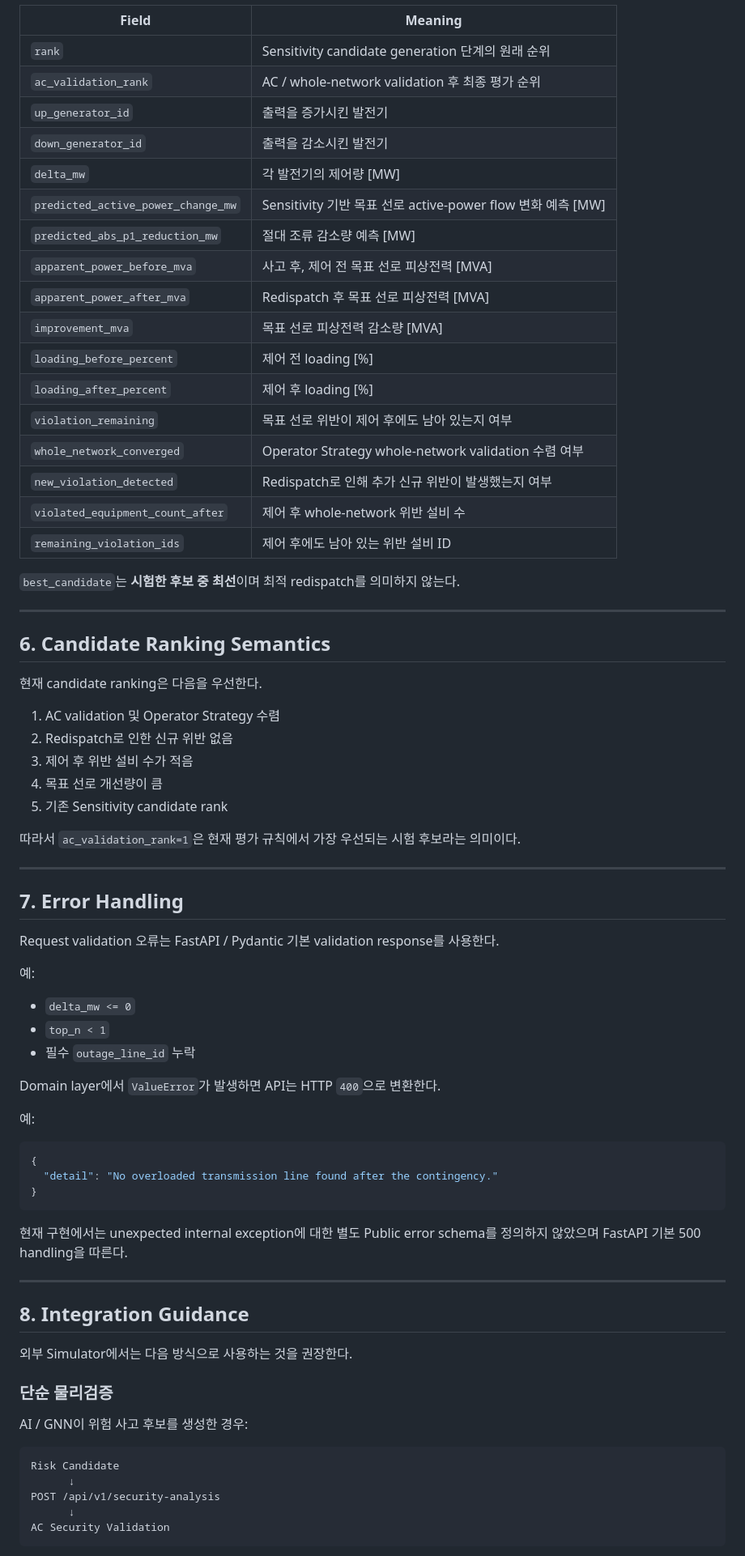
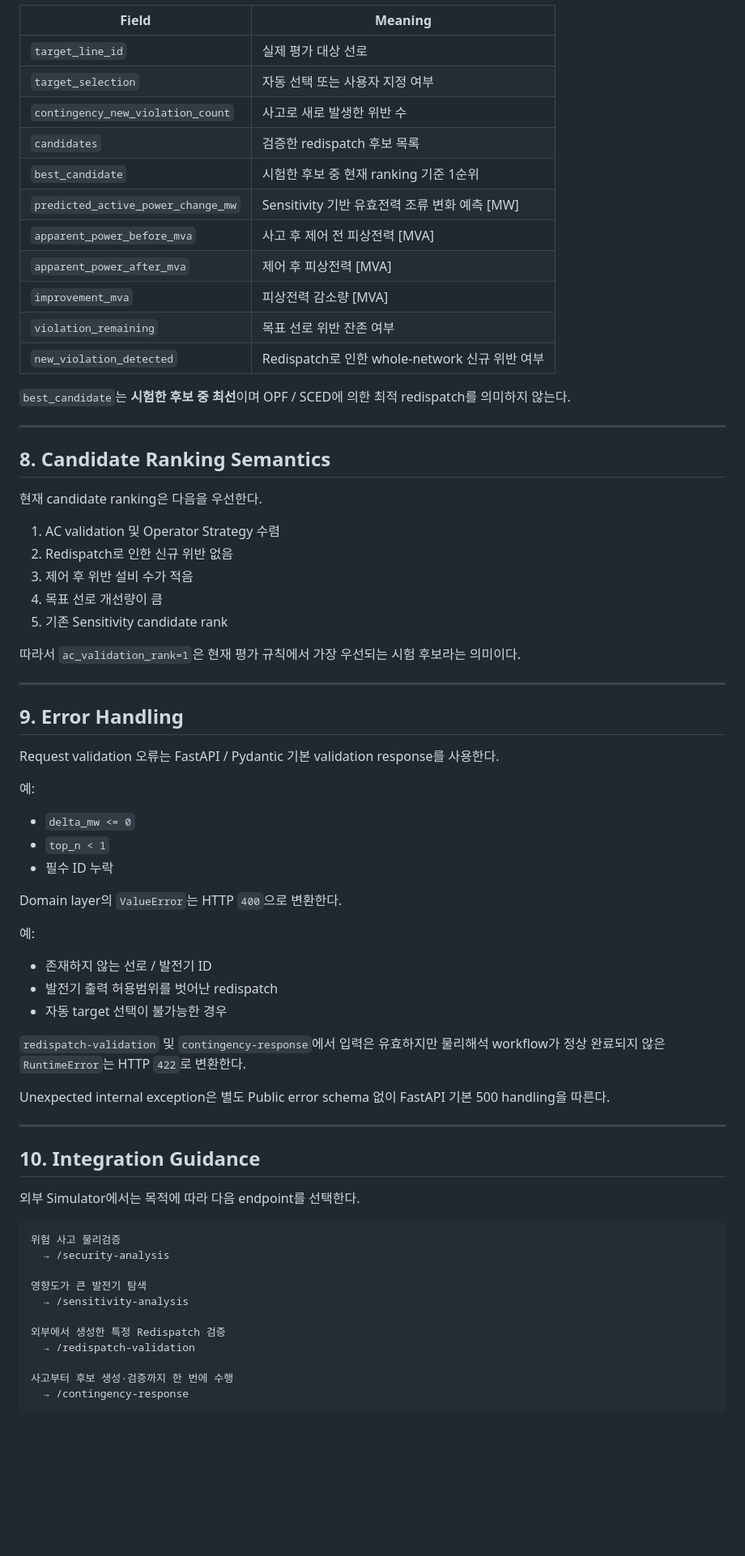
Before and after one commit to GangHyeokLee/ai-ems-agent, a Markdown page: API_SPEC.md, the part around one of its changes. Shown at 81% size. Rendered like a GitHub page; blank space fills up the shorter version.

Commit message:
Document final Physics API endpoints

````diff
--- a/API_SPEC.md
+++ b/API_SPEC.md
@@ -243,29 +282,23 @@ Fields:
 
 | Field | Meaning |
 |---|---|
-| `rank` | Sensitivity candidate generation 단계의 원래 순위 |
-| `ac_validation_rank` | AC / whole-network validation 후 최종 평가 순위 |
-| `up_generator_id` | 출력을 증가시킨 발전기 |
-| `down_generator_id` | 출력을 감소시킨 발전기 |
-| `delta_mw` | 각 발전기의 제어량 [MW] |
-| `predicted_active_power_change_mw` | Sensitivity 기반 목표 선로 active-power flow 변화 예측 [MW] |
-| `predicted_abs_p1_reduction_mw` | 절대 조류 감소량 예측 [MW] |
-| `apparent_power_before_mva` | 사고 후, 제어 전 목표 선로 피상전력 [MVA] |
-| `apparent_power_after_mva` | Redispatch 후 목표 선로 피상전력 [MVA] |
-| `improvement_mva` | 목표 선로 피상전력 감소량 [MVA] |
-| `loading_before_percent` | 제어 전 loading [%] |
-| `loading_after_percent` | 제어 후 loading [%] |
-| `violation_remaining` | 목표 선로 위반이 제어 후에도 남아 있는지 여부 |
-| `whole_network_converged` | Operator Strategy whole-network validation 수렴 여부 |
-| `new_violation_detected` | Redispatch로 인해 추가 신규 위반이 발생했는지 여부 |
-| `violated_equipment_count_after` | 제어 후 whole-network 위반 설비 수 |
-| `remaining_violation_ids` | 제어 후에도 남아 있는 위반 설비 ID |
+| `target_line_id` | 실제 평가 대상 선로 |
+| `target_selection` | 자동 선택 또는 사용자 지정 여부 |
+| `contingency_new_violation_count` | 사고로 새로 발생한 위반 수 |
+| `candidates` | 검증한 redispatch 후보 목록 |
+| `best_candidate` | 시험한 후보 중 현재 ranking 기준 1순위 |
+| `predicted_active_power_change_mw` | Sensitivity 기반 유효전력 조류 변화 예측 [MW] |
+| `apparent_power_before_mva` | 사고 후 제어 전 피상전력 [MVA] |
+| `apparent_power_after_mva` | 제어 후 피상전력 [MVA] |
+| `improvement_mva` | 피상전력 감소량 [MVA] |
+| `violation_remaining` | 목표 선로 위반 잔존 여부 |
+| `new_violation_detected` | Redispatch로 인한 whole-network 신규 위반 여부 |
 
-`best_candidate`는 **시험한 후보 중 최선**이며 최적 redispatch를 의미하지 않는다.
+`best_candidate`는 **시험한 후보 중 최선**이며 OPF / SCED에 의한 최적 redispatch를 의미하지 않는다.
 
 ---
 
-## 6. Candidate Ranking Semantics
+## 8. Candidate Ranking Semantics
 
 현재 candidate ranking은 다음을 우선한다.
 
@@ -279,7 +312,7 @@ Fields:
 
 ---
 
-## 7. Error Handling
+## 9. Error Handling
 
 Request validation 오류는 FastAPI / Pydantic 기본 validation response를 사용한다.
 
@@ -287,35 +320,37 @@ Request validation 오류는 FastAPI / Pydantic 기본 validation response를
 
 - `delta_mw <= 0`
 - `top_n < 1`
-- 필수 `outage_line_id` 누락
+- 필수 ID 누락
 
-Domain layer에서 `ValueError`가 발생하면 API는 HTTP `400`으로 변환한다.
+Domain layer의 `ValueError`는 HTTP `400`으로 변환한다.
 
 예:
 
-```json
-{
-  "detail": "No overloaded transmission line found after the contingency."
-}
-```
+- 존재하지 않는 선로 / 발전기 ID
+- 발전기 출력 허용범위를 벗어난 redispatch
+- 자동 target 선택이 불가능한 경우
 
-현재 구현에서는 unexpected internal exception에 대한 별도 Public error schema를 정의하지 않았으며 FastAPI 기본 500 handling을 따른다.
+`redispatch-validation` 및 `contingency-response`에서 입력은 유효하지만 물리해석 workflow가 정상 완료되지 않은 `RuntimeError`는 HTTP `422`로 변환한다.
+
+Unexpected internal exception은 별도 Public error schema 없이 FastAPI 기본 500 handling을 따른다.
 
 ---
 
-## 8. Integration Guidance
+## 10. Integration Guidance
 
-외부 Simulator에서는 다음 방식으로 사용하는 것을 권장한다.
-
-### 단순 물리검증
-
-AI / GNN이 위험 사고 후보를 생성한 경우:
+외부 Simulator에서는 목적에 따라 다음 endpoint를 선택한다.
 
 ```text
-Risk Candidate
-      ↓
-POST /api/v1/security-analysis
-      ↓
-AC Security Validation
+위험 사고 물리검증
+  → /security-analysis
+
+영향도가 큰 발전기 탐색
+  → /sensitivity-analysis
+
+외부에서 생성한 특정 Redispatch 검증
+  → /redispatch-validation
+
+사고부터 후보 생성·검증까지 한 번에 수행
+  → /contingency-response
 ```
 
````
Also changed, not shown: other parts of API_SPEC.md (+149 -105 lines).
